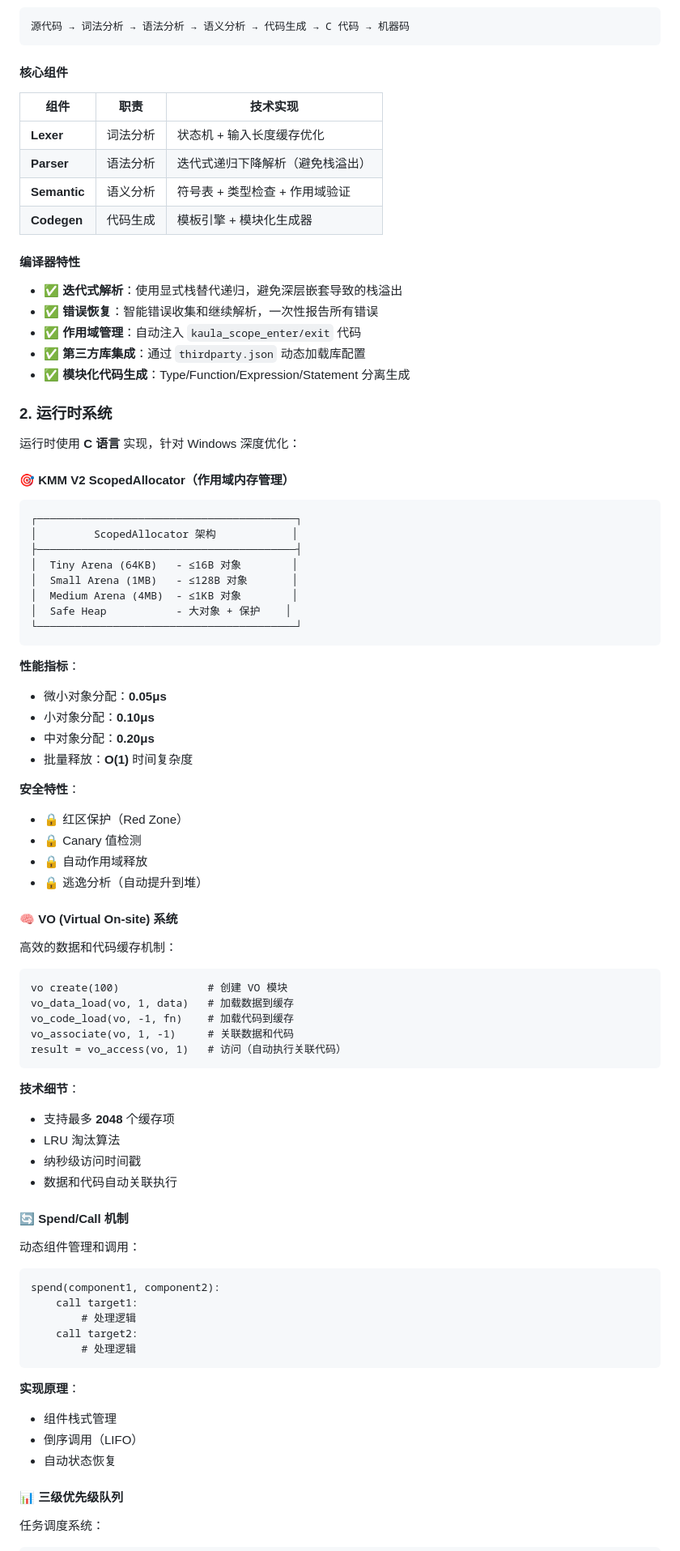
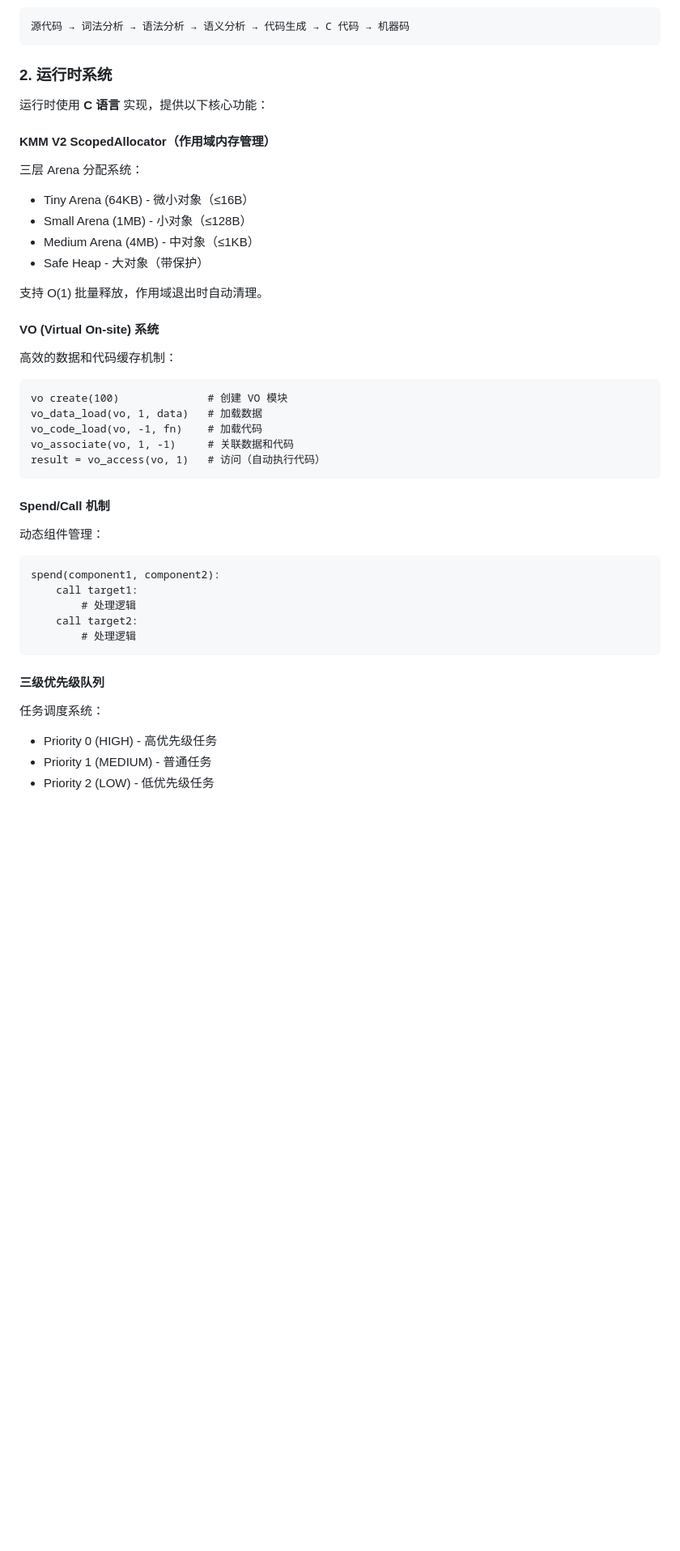
Before and after one commit to NOVAzhe/Kaula_language_compiler, a Markdown page: README.md, the part around one of its changes. Shown at 81% size. GitHub-like rendering; blank space fills up the shorter version.

````diff
--- a/README.md
+++ b/README.md
@@ -94,73 +85,35 @@ Kaula 编译器采用经典的前端架构，使用 **Go 1.21+** 实现：
 源代码 → 词法分析 → 语法分析 → 语义分析 → 代码生成 → C 代码 → 机器码
 ```
 
-#### 核心组件
-
-| 组件 | 职责 | 技术实现 |
-|------|------|----------|
-| **Lexer** | 词法分析 | 状态机 + 输入长度缓存优化 |
-| **Parser** | 语法分析 | 迭代式递归下降解析（避免栈溢出） |
-| **Semantic** | 语义分析 | 符号表 + 类型检查 + 作用域验证 |
-| **Codegen** | 代码生成 | 模板引擎 + 模块化生成器 |
-
-#### 编译器特性
-
-- ✅ **迭代式解析**：使用显式栈替代递归，避免深层嵌套导致的栈溢出
-- ✅ **错误恢复**：智能错误收集和继续解析，一次性报告所有错误
-- ✅ **作用域管理**：自动注入 `kaula_scope_enter/exit` 代码
-- ✅ **第三方库集成**：通过 `thirdparty.json` 动态加载库配置
-- ✅ **模块化代码生成**：Type/Function/Expression/Statement 分离生成
-
 ### 2. 运行时系统
 
-运行时使用 **C 语言** 实现，针对 Windows 深度优化：
+运行时使用 **C 语言** 实现，提供以下核心功能：
 
-#### 🎯 KMM V2 ScopedAllocator（作用域内存管理）
+#### KMM V2 ScopedAllocator（作用域内存管理）
 
-```
-┌─────────────────────────────────────────┐
-│         ScopedAllocator 架构            │
-├─────────────────────────────────────────┤
-│  Tiny Arena (64KB)   - ≤16B 对象        │
-│  Small Arena (1MB)   - ≤128B 对象       │
-│  Medium Arena (4MB)  - ≤1KB 对象        │
-│  Safe Heap           - 大对象 + 保护    │
-└─────────────────────────────────────────┘
-```
+三层 Arena 分配系统：
+- Tiny Arena (64KB) - 微小对象（≤16B）
+- Small Arena (1MB) - 小对象（≤128B）
+- Medium Arena (4MB) - 中对象（≤1KB）
+- Safe Heap - 大对象（带保护）
 
-**性能指标**：
-- 微小对象分配：**0.05μs**
-- 小对象分配：**0.10μs**
-- 中对象分配：**0.20μs**
-- 批量释放：**O(1)** 时间复杂度
+支持 O(1) 批量释放，作用域退出时自动清理。
 
-**安全特性**：
-- 🔒 红区保护（Red Zone）
-- 🔒 Canary 值检测
-- 🔒 自动作用域释放
-- 🔒 逃逸分析（自动提升到堆）
-
-#### 🧠 VO (Virtual On-site) 系统
+#### VO (Virtual On-site) 系统
 
 高效的数据和代码缓存机制：
 
 ```kaula
 vo create(100)              # 创建 VO 模块
-vo_data_load(vo, 1, data)   # 加载数据到缓存
-vo_code_load(vo, -1, fn)    # 加载代码到缓存
+vo_data_load(vo, 1, data)   # 加载数据
+vo_code_load(vo, -1, fn)    # 加载代码
 vo_associate(vo, 1, -1)     # 关联数据和代码
-result = vo_access(vo, 1)   # 访问（自动执行关联代码）
+result = vo_access(vo, 1)   # 访问（自动执行代码）
 ```
 
-**技术细节**：
-- 支持最多 **2048** 个缓存项
-- LRU 淘汰算法
-- 纳秒级访问时间戳
-- 数据和代码自动关联执行
+#### Spend/Call 机制
 
-#### 🔄 Spend/Call 机制
-
-动态组件管理和调用：
+动态组件管理：
 
 ```kaula
 spend(component1, component2):
@@ -170,12 +123,10 @@ spend(component1, component2):
         # 处理逻辑
 ```
 
-**实现原理**：
-- 组件栈式管理
-- 倒序调用（LIFO）
-- 自动状态恢复
-
-#### 📊 三级优先级队列
+#### 三级优先级队列
 
 任务调度系统：
+- Priority 0 (HIGH) - 高优先级任务
+- Priority 1 (MEDIUM) - 普通任务
+- Priority 2 (LOW) - 低优先级任务
 
````
Also changed, not shown: other parts of README.md (+59 -231 lines).
